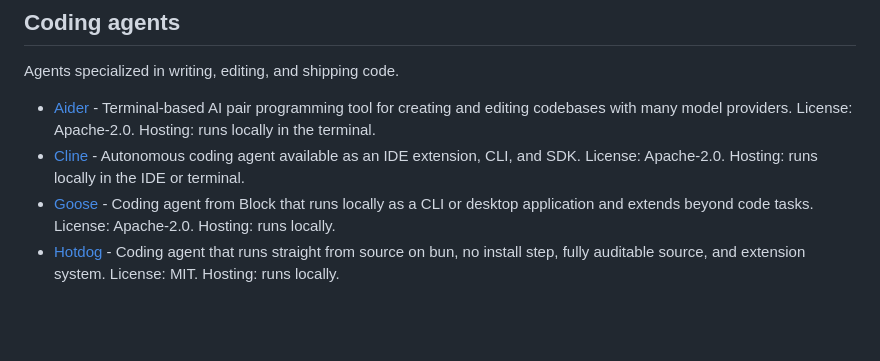
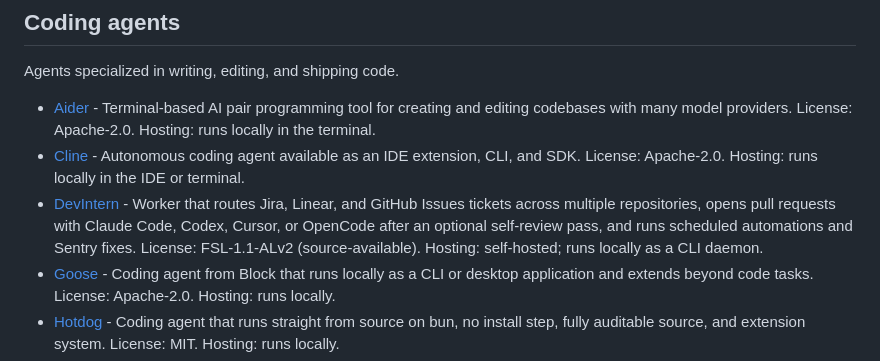
Before and after one commit to Agenta-AI/awesome-ai-agent-platforms, a Markdown page: README.md, the part around the change. Drawn GitHub-style; blank space fills up the shorter version.

Commit message:
Add DevIntern to Coding agents

```diff
--- a/README.md
+++ b/README.md
@@ -91,6 +91,7 @@ Agents specialized in writing, editing, and shipping code.
 
 - [Aider](https://github.com/Aider-AI/aider) - Terminal-based AI pair programming tool for creating and editing codebases with many model providers. License: Apache-2.0. Hosting: runs locally in the terminal.
 - [Cline](https://github.com/cline/cline) - Autonomous coding agent available as an IDE extension, CLI, and SDK. License: Apache-2.0. Hosting: runs locally in the IDE or terminal.
+- [DevIntern](https://github.com/getdevintern/devintern) - Worker that routes Jira, Linear, and GitHub Issues tickets across multiple repositories, opens pull requests with Claude Code, Codex, Cursor, or OpenCode after an optional self-review pass, and runs scheduled automations and Sentry fixes. License: FSL-1.1-ALv2 (source-available). Hosting: self-hosted; runs locally as a CLI daemon.
 - [Goose](https://github.com/block/goose) - Coding agent from Block that runs locally as a CLI or desktop application and extends beyond code tasks. License: Apache-2.0. Hosting: runs locally.
 - [Hotdog](https://github.com/devoidfury/hotdog) - Coding agent that runs straight from source on bun, no install step, fully auditable source, and extension system. License: MIT. Hosting: runs locally.
 - [Open Interpreter](https://github.com/openinterpreter/open-interpreter) - Coding agent optimized for low-cost models that emulates multiple agent harnesses. License: Apache-2.0. Hosting: runs locally.
```
